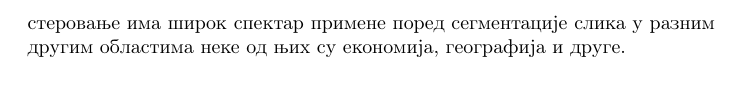
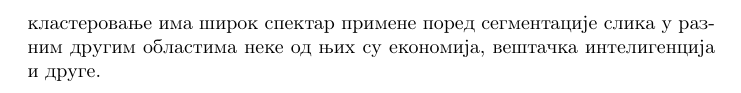
Before and after one commit to crnomarkovicm/Fuzzy-clustering, a LaTeX document (tex/fuzzy_clustering.tex): part of page 8 of 9, cut so that both start at the same text. Compiled offline with pdfLaTeX.

Commit message:
Updated pdf

```diff
--- a/tex/fuzzy_clustering.tex
+++ b/tex/fuzzy_clustering.tex
@@ -173,7 +173,7 @@ Rezultati na\v{s}eg algoritma na nekim rendgenskim snimcima tumora:
 
 \section{\fontencoding{OT2}\selectfont Zaklju\v{c}ak}
 
-Klasterovanje je jedan od najkori\v{s}\'{c}enijih na\v{c}ina za segmentaciju slika. Ogromna prednost {\fontencoding{T1}\selectfont fuzzy} klasterovanja u odnosu na ostale tehnike segmentacije slika je to \v{s}to je vrlo otporan na nepravilne granice. Tokom rada koristili smo vi\v{s}e razli\v{c}itih slika koje smo segmentovali uz isprobavanje razli\v{c}itih vrednosti odre\dj enih parametara i razli\v{c}itog broja klastera i u ve\'{c}ini slu\v{c}ajeva najbolje se pokazalo kori\v{s}\'{c}enje 5 klastera uz parametar {\fontencoding{T1}\selectfont fuzzy} formule ($p$) koji je jednak 2. Segmentacija slika uz pomo\'{c} algoritama {\fontencoding{T1}\selectfont fuzzy} klasterovanja je svoju primenu izme\dj u ostalog na\v{s}la u medicini gde je veoma bitna preciznost rezultata. Naravno, {\fontencoding{T1}\selectfont fuzzy} klasterovanje ima \v{s}irok spektar primene pored segmentacije slika u raznim drugim oblastima neke od njih su ekonomija, geografija i druge.
+Klasterovanje je jedan od najkori\v{s}\'{c}enijih na\v{c}ina za segmentaciju slika. Ogromna prednost {\fontencoding{T1}\selectfont fuzzy} klasterovanja u odnosu na ostale tehnike segmentacije slika je to \v{s}to je vrlo otporan na nepravilne granice. Tokom rada koristili smo vi\v{s}e razli\v{c}itih slika koje smo segmentovali uz isprobavanje razli\v{c}itih vrednosti odre\dj enih parametara i razli\v{c}itog broja klastera i u ve\'{c}ini slu\v{c}ajeva najbolje se pokazalo kori\v{s}\'{c}enje 5 klastera uz parametar {\fontencoding{T1}\selectfont fuzzy} formule ($p$) koji je jednak 2. Segmentacija slika uz pomo\'{c} algoritama {\fontencoding{T1}\selectfont fuzzy} klasterovanja je svoju primenu izme\dj u ostalog na\v{s}la u medicini gde je veoma bitna preciznost rezultata. Naravno, {\fontencoding{T1}\selectfont fuzzy} klasterovanje ima \v{s}irok spektar primene pored segmentacije slika u raznim drugim oblastima neke od njih su ekonomija, ve\v{s}ta\v{c}ka inteligencija i druge.
 
 \newpage
 \section{\fontencoding{OT2}\selectfont Literatura}
```
Also changed, not shown: fuzzy_clustering.pdf, tex/fuzzy_clustering.pdf, 2 other files.
